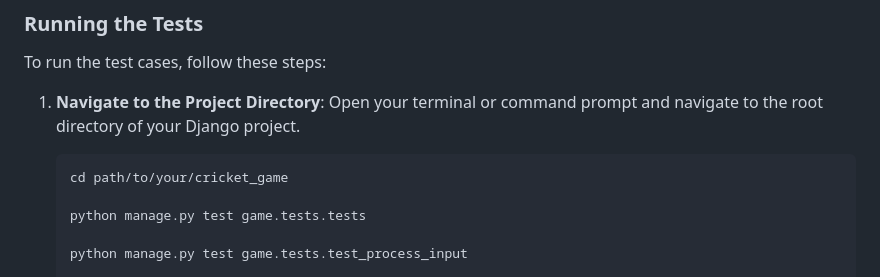
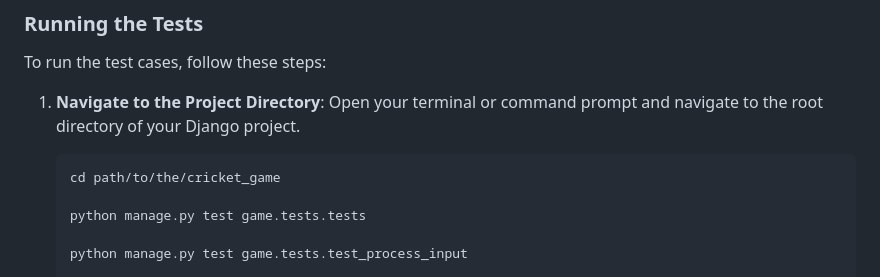
Before and after one commit to MANJUNATH12342/Everest_challenge_cricket_game, a Markdown page: README.md, the part around the change. Drawn GitHub-style.

````diff
--- a/README.md
+++ b/README.md
@@ -156,7 +156,7 @@ To run the test cases, follow these steps:
    Open your terminal or command prompt and navigate to the root directory of your Django project.
 
    ```bash
-   cd path/to/your/cricket_game
+   cd path/to/the/cricket_game
 
    python manage.py test game.tests.tests
 
````
